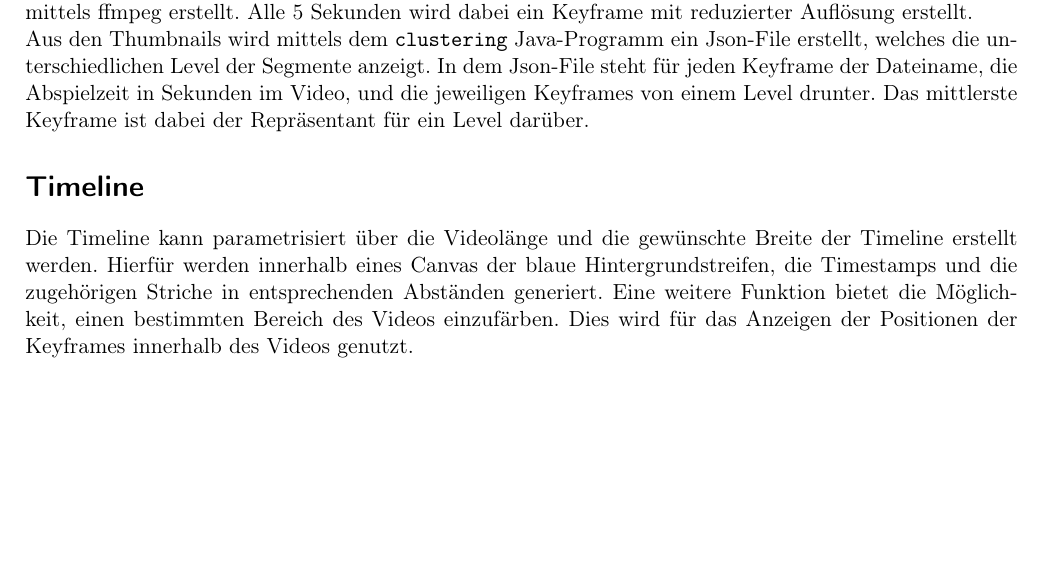
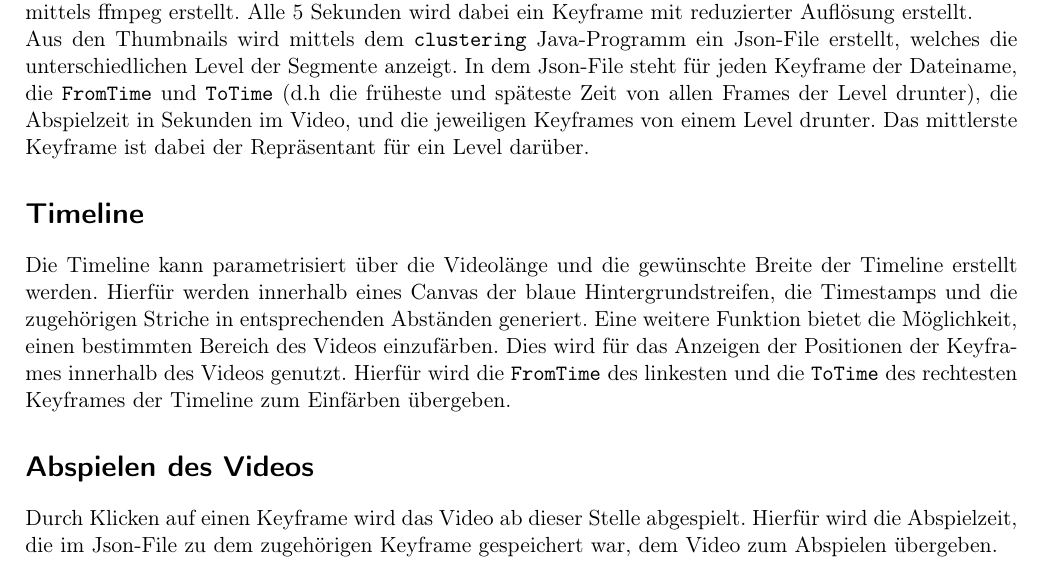
Before and after one commit to hawk23/videoBrowser, a LaTeX document (report/protocol.tex): part of the page, cut so that both start at the same text, the shorter picture padded with empty space. Compiled offline with pdfLaTeX.

Commit message:
report changes

```diff
--- a/report/protocol.tex
+++ b/report/protocol.tex
@@ -18,10 +18,13 @@
 
 \section*{Keyframes- und Segment-Generierung}
 Das Big Buck Bunny wurde als Testvideo für unseren Player verwendet. Hierfür wurden die Thumbnails mittels ffmpeg erstellt. Alle 5 Sekunden wird dabei ein Keyframe mit reduzierter Auflösung erstellt. \\
-Aus den Thumbnails wird mittels dem \texttt{clustering} Java-Programm ein Json-File erstellt, welches die unterschiedlichen Level der Segmente anzeigt. In dem Json-File steht für jeden Keyframe der Dateiname, die Abspielzeit in Sekunden im Video, und die jeweiligen Keyframes von einem Level drunter. Das mittlerste Keyframe ist dabei der Repräsentant für ein Level darüber.
+Aus den Thumbnails wird mittels dem \texttt{clustering} Java-Programm ein Json-File erstellt, welches die unterschiedlichen Level der Segmente anzeigt. In dem Json-File steht für jeden Keyframe der Dateiname, die \texttt{FromTime} und \texttt{ToTime} (d.h die früheste und späteste Zeit von allen Frames der Level drunter), die Abspielzeit in Sekunden im Video, und die jeweiligen Keyframes von einem Level drunter. Das mittlerste Keyframe ist dabei der Repräsentant für ein Level darüber.
 
 \section*{Timeline}
-Die Timeline kann parametrisiert über die Videolänge und die gewünschte Breite der Timeline erstellt werden. Hierfür werden innerhalb eines Canvas der blaue Hintergrundstreifen, die Timestamps und die zugehörigen Striche in entsprechenden Abständen generiert. Eine weitere Funktion bietet die Möglichkeit, einen bestimmten Bereich des Videos einzufärben. Dies wird für das Anzeigen der Positionen der Keyframes innerhalb des Videos genutzt.
+Die Timeline kann parametrisiert über die Videolänge und die gewünschte Breite der Timeline erstellt werden. Hierfür werden innerhalb eines Canvas der blaue Hintergrundstreifen, die Timestamps und die zugehörigen Striche in entsprechenden Abständen generiert. Eine weitere Funktion bietet die Möglichkeit, einen bestimmten Bereich des Videos einzufärben. Dies wird für das Anzeigen der Positionen der Keyframes innerhalb des Videos genutzt. Hierfür wird die \texttt{FromTime} des linkesten und die \texttt{ToTime} des rechtesten Keyframes der Timeline zum Einfärben übergeben.
+
+\section*{Abspielen des Videos}
+Durch Klicken auf einen Keyframe wird das Video ab dieser Stelle abgespielt. Hierfür wird die Abspielzeit, die im Json-File zu dem zugehörigen Keyframe gespeichert war, dem Video zum Abspielen übergeben.
 
 %\begin{figure}[h!]
 %	\centering
```
Also changed, not shown: report/protocol.pdf.
